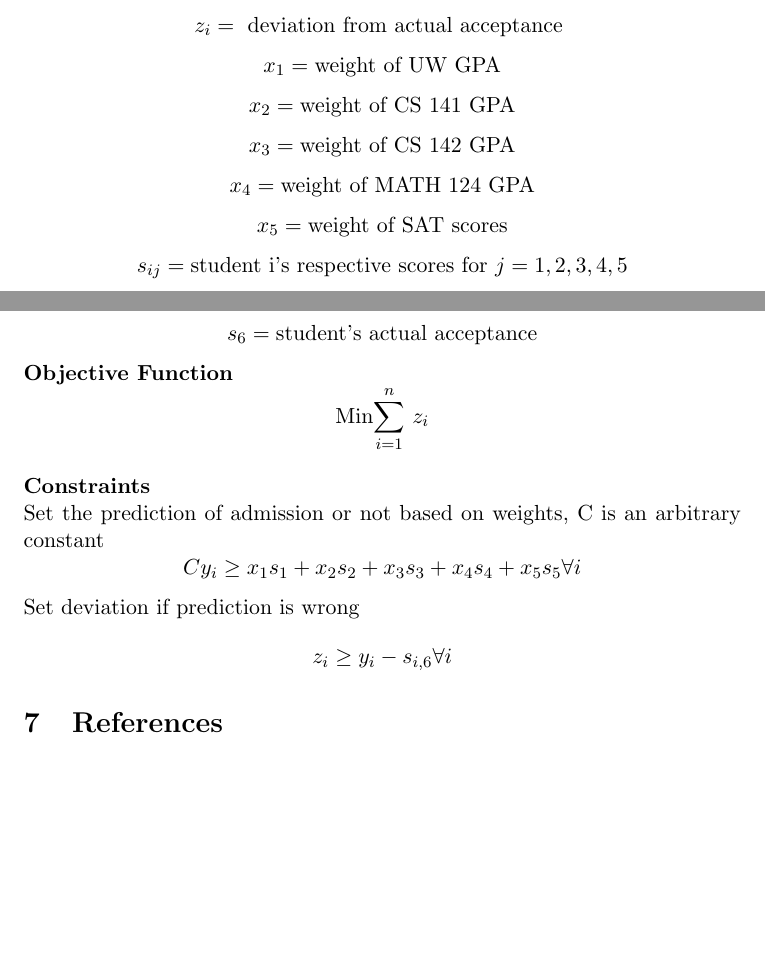
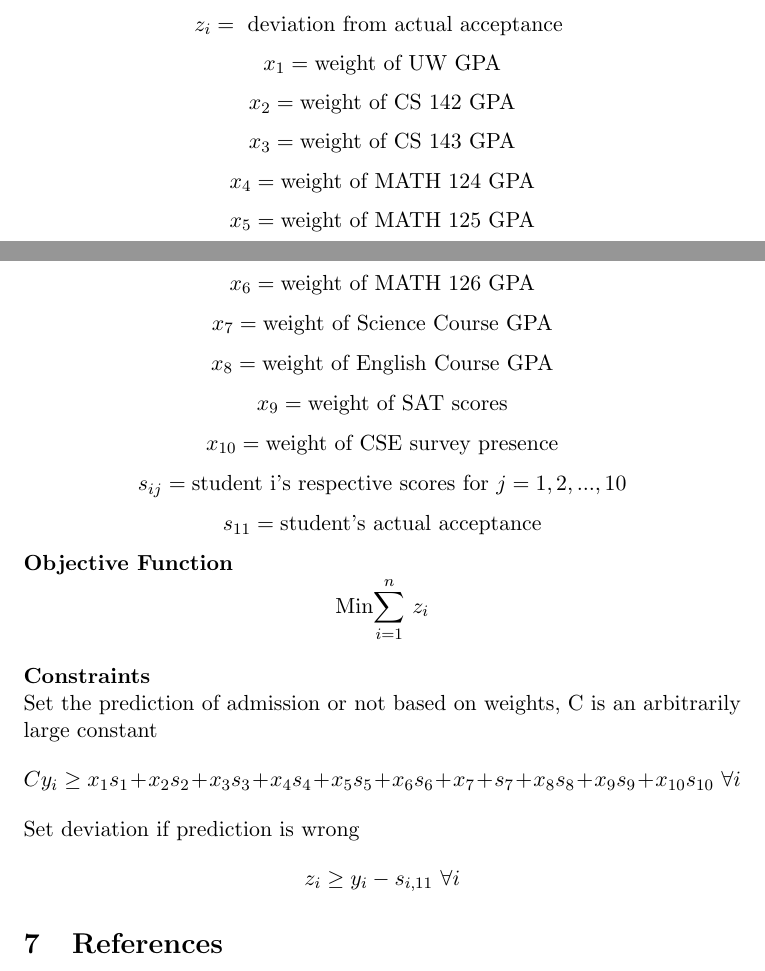
Before and after one commit to phantom-voltage/3-matching-scheduler, a LaTeX document (proposal.tex): two parts of pages 3 and 4 of 4, joined at a grey line, cut so that both start at the same text, the shorter picture padded with empty space. Compiled offline with pdfLaTeX.

Commit message:
Made changes as proposed by Justin

```diff
--- a/proposal.tex
+++ b/proposal.tex
@@ -79,20 +82,25 @@ This example demonstrates how the modeling process determines the weight of each
 Let: \[y_i = 1 \text{ if student predicted to be admitted, } 0 \text{ otherwise}\]
 \[z_i =  \text{ deviation from actual acceptance }\]
 \[x_1 = \text{weight of UW GPA}\]
-\[x_2 = \text{weight of CS 141 GPA}\]
-\[x_3 = \text{weight of CS 142 GPA}\]
+\[x_2 = \text{weight of CS 142 GPA}\]
+\[x_3 = \text{weight of CS 143 GPA}\]
 \[x_4 = \text{weight of MATH 124 GPA}\]
-\[x_5 = \text{weight of SAT scores}\]
-\[s_{ij} = \text{student i's respective scores for } j = 1,2,3,4,5\]
-\[s_6 = \text{student's actual acceptance}\]
+\[x_5 = \text{weight of MATH 125 GPA}\]
+\[x_6 = \text{weight of MATH 126 GPA}\]
+\[x_7 = \text{weight of Science Course GPA}\]
+\[x_8 = \text{weight of English Course GPA}\]
+\[x_9 = \text{weight of SAT scores}\]
+\[x_{10} = \text{weight of CSE survey presence}\]
+\[s_{ij} = \text{student i's respective scores for } j = 1,2,...,10\]
+\[s_{11} = \text{student's actual acceptance}\]
 \textbf{Objective Function}
 \[ \text{Min\(\sum\limits_{i=1}^n\) }z_i\]
 \\
 \textbf{Constraints}\\
-Set the prediction of admission or not based on weights, C is an arbitrary constant
-\[Cy_i \geq x_1s_1 + x_2s_2 + x_3s_3 + x_4s_4 + x_5s_5   \forall i\]
+Set the prediction of admission or not based on weights, C is an arbitrarily large constant
+\[Cy_i \geq x_1s_1 + x_2s_2 + x_3s_3 + x_4s_4 + x_5s_5 + x_6s_6 + x_7+s_7 + x_8s_8 + x_9s_9 + x_{10}s_{10}   \text{   }\forall i\]
 Set deviation if prediction is wrong
-\[z_i \geq y_i - s_{i,6} \forall i\]
+\[z_i \geq y_i - s_{i,11} \text{  }\forall i\]
 
 
 \section{References}
```
Also changed, not shown: proposal.pdf, proposal.tex (15 more changed lines).
